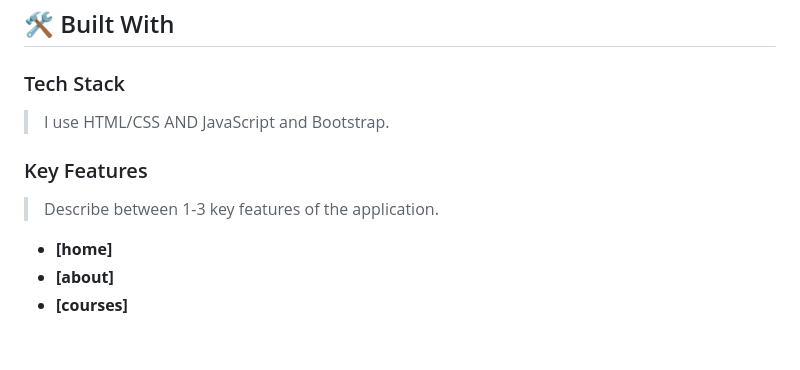
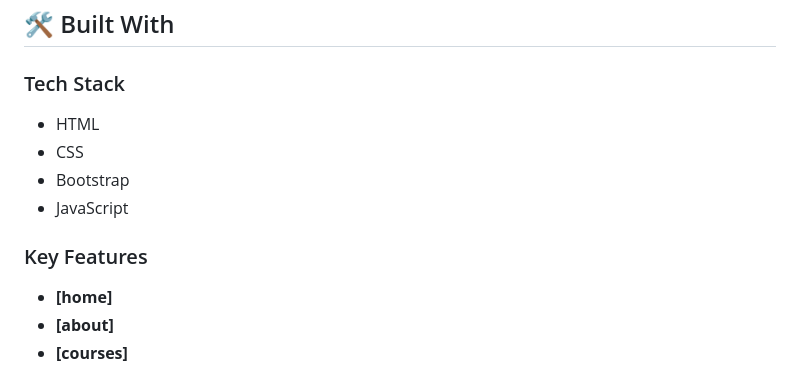
Before and after one commit to Yonashenok/first-capstone-project, a Markdown page: README.md, the part around the change. GitHub-like rendering; blank space fills up the shorter version.

Commit message:
update  readme file content

```diff
--- a/README.md
+++ b/README.md
@@ -71,13 +71,18 @@ After you're finished please remove all the comments and instructions!
 
 ### Tech Stack <a name="tech-stack"></a>
 
-> I use HTML/CSS AND JavaScript and Bootstrap.
+>
+
+- HTML
+- CSS
+- Bootstrap
+- JavaScript
 
 <!-- Features -->
 
 ### Key Features <a name="key-features"></a>
 
-> Describe between 1-3 key features of the application.
+>
 
 - **[home]**
 - **[about]**
```
